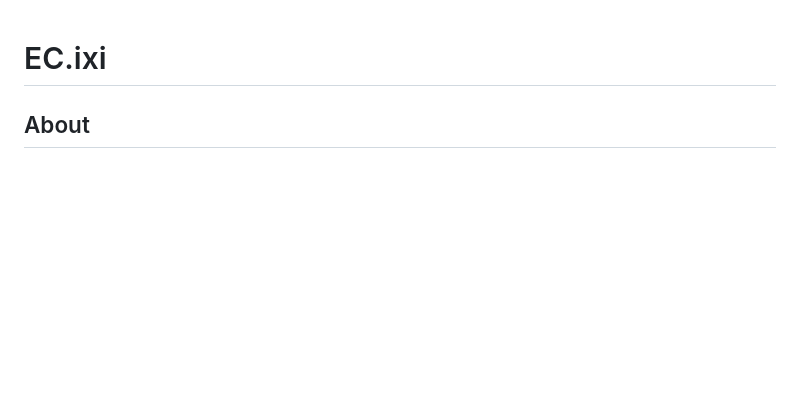
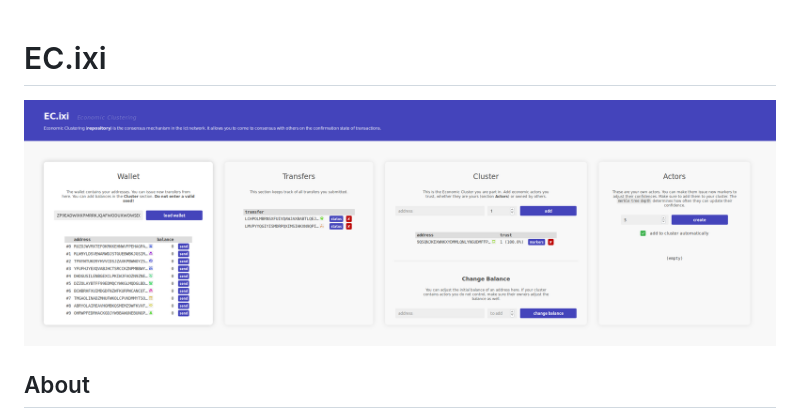
Before and after one commit to iotaledger/ec.ixi, a Markdown page: README.md, the part around the change. Drawn GitHub-style; pictures changed too: docs/assets/gui.png (added); blank space fills up the shorter version.

```diff
--- a/README.md
+++ b/README.md
@@ -1,4 +1,6 @@
 # EC.ixi
+
+<img src="https://raw.githubusercontent.com/iotaledger/ec.ixi/master/docs/assets/gui.png" />
 
 ## About
 
```
Also changed, not shown: docs/assets/tut4_issue_marker3.PNG (renamed from docs/assets/tut3_issue_transfer4.PNG), 4 other files.
